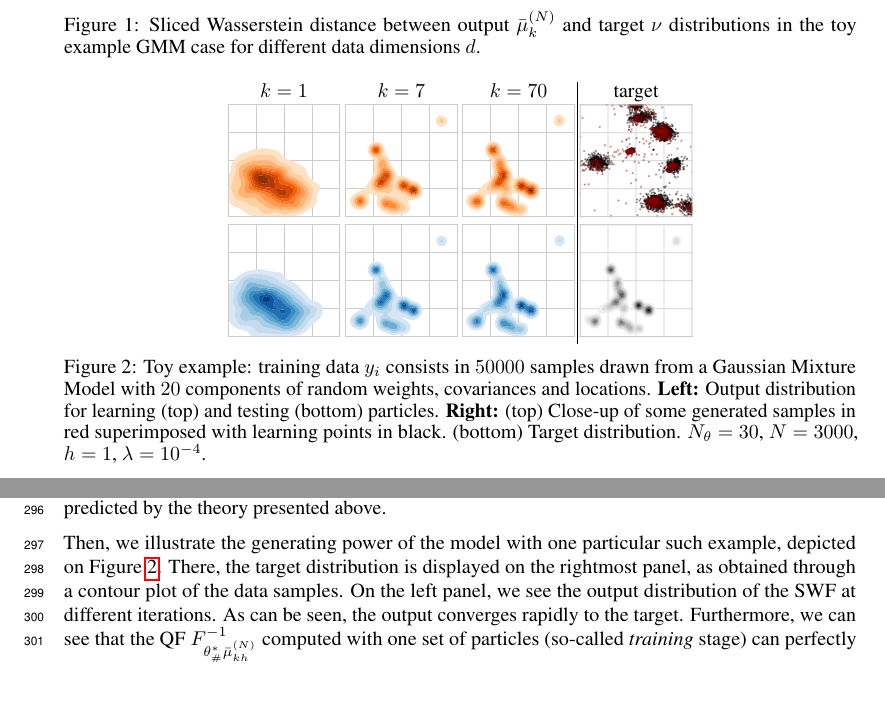
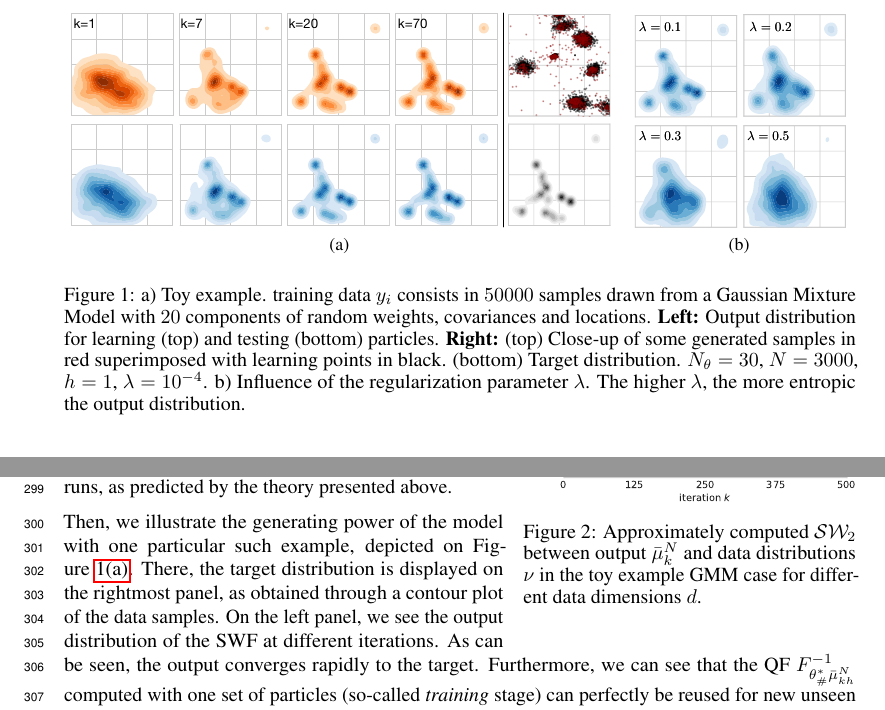
Before and after one commit to aliutkus/swf, a LaTeX paper (NIPS2018/nips_2018_sketchmcmc.tex, which reads NIPS2018/experiments.tex): two parts of page 8 of 11, joined at a grey line, cut at the place of the change, the shorter picture padded with empty space. Compiled offline with pdfLaTeX.

Commit message:
new figures

```diff
--- a/NIPS2018/experiments.tex
+++ b/NIPS2018/experiments.tex
@@ -1,33 +1,69 @@
 %!TEX root = ./nips_2018_sketchmcmc.tex
 
 \section{Experiments}
+
+\begin{figure}
+\subfigure[]{
+	\includegraphics[width=0.685\columnwidth]{figures/gmm_iter.pdf}
+	\label{fig:toy_example}
+} \hfill
+\subfigure[]{
+\includegraphics[width=0.268\columnwidth]{figures/gmm_reg.pdf}
+\label{fig:lambda_supp}
+ }
+\caption{a) Toy example. training data $y_i$ consists in $50 000$ samples drawn from a Gaussian Mixture Model with $20$ components of random weights, covariances and locations. \textbf{Left:} Output distribution for learning (top) and testing (bottom) particles. \textbf{Right:} (top) Close-up of some generated samples in red superimposed with learning points in black. (bottom) Target distribution. $N_\theta=30$, $N=3000$, $h=1$, $\lambda=10^{-4}$. b) Influence of the regularization parameter $\lambda$. The higher $\lambda$, the more entropic the output distribution.}
+\end{figure}
 
 In this section, we evaluate the proposed SWF Algorithm~\ref{algo:flow} on different datasets. In all cases, the $N$ initial particles $\bar{X}^i_0\in\mathbb{R}^d$ are obtained by first drawing i.i.d. $\bar{Z}^i\in\mathbb{R}^r$ with $r\leq d$, each one with i.i.d standard Gaussian entries. Then we take $\bar{X}^i_0=A\bar{Z}^i$ with $A$ being a random $d\times r$ matrix. This results in a proposal distribution $\mu=\mathcal{N}(0,AA^\star)$. This procedure allows to have an arbitrary input dimension and yet use SWF.
 
 \subsection{Toy example: multivariate Gaussian Mixture Model}
 \label{sub:toy_example}
 
+\begin{wrapfigure}{R}{0.42\textwidth}
+\begin{centering}
+\includegraphics[width=0.42\columnwidth]{figures/SW2_cost-crop.pdf}
+\par\end{centering}
+\caption{Approximately computed $\SW$ between output $\bar{\mu}_{k}^{N}$ and data distributions $\nu$ in the toy example GMM case for different data dimensions $d$.
+\label{fig:toy_sw}}
+\end{wrapfigure}
 We first illustrate SWF on a toy example. We randomly drew the parameters for a GMM with $20$ components and various dimensions $d$. The weights of the components were drawn randomly, as well as their covariance matrices and centroids. In all draws, the first centroid was sent far from the other ones (multiplied by $3$) so as to test the model for mode collapse.
 
-\begin{figure}
-\begin{centering}
-\includegraphics[width=5cm]{figures/SW2_cost-crop.pdf}
-\par\end{centering}
-\caption{Sliced Wasserstein distance between output $\bar{\mu}_{k}^{(N)}$ and target $\nu$ distributions in the toy example GMM case for different data dimensions $d$.\label{fig:toy_sw}}
-\end{figure}
 
 
-\begin{figure}
-\begin{centering}
-\setlength\tabcolsep{1pt}
-\begin{tabular}{ccc|c}
-$k=1$ & $k=7$ & $k=70$ & target\tabularnewline
-\includegraphics[width=2cm]{figures/toy_save/output_dist_k=1-crop.pdf} & \includegraphics[width=2cm]{figures/toy_save/output_dist_k=20-crop.pdf} & \includegraphics[width=2cm]{figures/toy_save/output_dist_k=70-crop.pdf} &  \includegraphics[width=2cm]{figures/scatter_output_particles_k=70-crop.pdf}\tabularnewline
-\includegraphics[width=2cm]{figures/toy_load/output_dist_k=1-crop.pdf} & \includegraphics[width=2cm]{figures/toy_load/output_dist_k=20-crop.pdf} & \includegraphics[width=2cm]{figures/toy_load/output_dist_k=70-crop.pdf} &  \includegraphics[width=2cm]{figures/target-crop.pdf}\tabularnewline
-\end{tabular}
-\par\end{centering}
-\caption{Toy example: training data $y_i$ consists in $50 000$ samples drawn from a Gaussian Mixture Model with $20$ components of random weights, covariances and locations. \textbf{Left:} Output distribution for learning (top) and testing (bottom) particles. \textbf{Right:} (top) Close-up of some generated samples in red superimposed with learning points in black. (bottom) Target distribution. $N_\theta=30$, $N=3000$, $h=1$, $\lambda=10^{-4}$.\label{fig:toy_example}}
-\end{figure}
+% \begin{figure}
+% \begin{subfigure}[t]{0.5\textwidth}
+% \begin{centering}
+% \setlength\tabcolsep{1pt}
+% \begin{tabular}{ccc|c}
+% $k=1$ & $k=7$ & $k=70$ & target\tabularnewline
+% \includegraphics[width=2cm]{figures/toy_save/output_dist_k=1-crop.pdf} & \includegraphics[width=2cm]{figures/toy_save/output_dist_k=20-crop.pdf} & \includegraphics[width=2cm]{figures/toy_save/output_dist_k=70-crop.pdf} &  \includegraphics[width=2cm]{figures/scatter_output_particles_k=70-crop.pdf}\tabularnewline
+% \includegraphics[width=2cm]{figures/toy_load/output_dist_k=1-crop.pdf} & \includegraphics[width=2cm]{figures/toy_load/output_dist_k=20-crop.pdf} & \includegraphics[width=2cm]{figures/toy_load/output_dist_k=70-crop.pdf} &  \includegraphics[width=2cm]{figures/target-crop.pdf}\tabularnewline
+% \end{tabular}
+% % \par
+% \end{centering}
+% \caption{Toy example.}
+% \label{fig:toy_example}
+% \end{subfigure}
+% \end{figure}
+
+% \begin{figure}
+% \begin{centering}
+% \setlength\tabcolsep{1pt}
+% \begin{tabular}{cccccc}
+% $\lambda=0$ & $\lambda=0.1$ & $\lambda=0.2$ & $\lambda=0.3$ & $\lambda=0.5$ & $\lambda=1$\tabularnewline
+% \includegraphics[width=2cm]{figures/supplementary/regularization/r0_output_dist_k=70-crop.pdf} & \includegraphics[width=2cm]{figures/supplementary/regularization/r01_output_dist_k=70-crop.pdf} & \includegraphics[width=2cm]{figures/supplementary/regularization/r02_output_dist_k=70-crop.pdf} &  \includegraphics[width=2cm]{figures/supplementary/regularization/r03_output_dist_k=70-crop.pdf}&  \includegraphics[width=2cm]{figures/supplementary/regularization/r05_output_dist_k=70-crop.pdf} &  \includegraphics[width=2cm]{figures/supplementary/regularization/r1_output_dist_k=70-crop.pdf}
+% \end{tabular}
+% \par
+% \end{centering}
+% \caption{Influence of the regularization parameter $\lambda$. The higher $\lambda$, the more entropic the output distribution.\label{fig:lambda_supp}}
+% \end{figure}
+
+
+
+
+
+
+
 
 % \newcommand{\ww}{0.2}
 
--- a/NIPS2018/nips_2018_sketchmcmc.tex
+++ b/NIPS2018/nips_2018_sketchmcmc.tex
@@ -35,6 +35,7 @@
 \usepackage{mathtools}
 
 \usepackage{float}
+\usepackage{subfigure}
 
 
 
```
Also changed, not shown: NIPS2018/nips_2018_sketchmcmc_supp.tex (+1 -1 lines), NIPS2018/figures/gmm_iter.pdf (added), NIPS2018/figures/gmm_reg.pdf (added), NIPS2018/figures/mnist.pdf (added), NIPS2018/experiments.tex (40 more changed lines), 2 other files.
